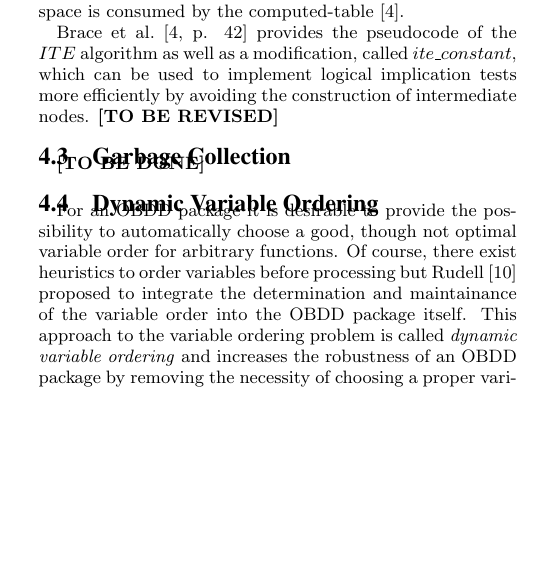
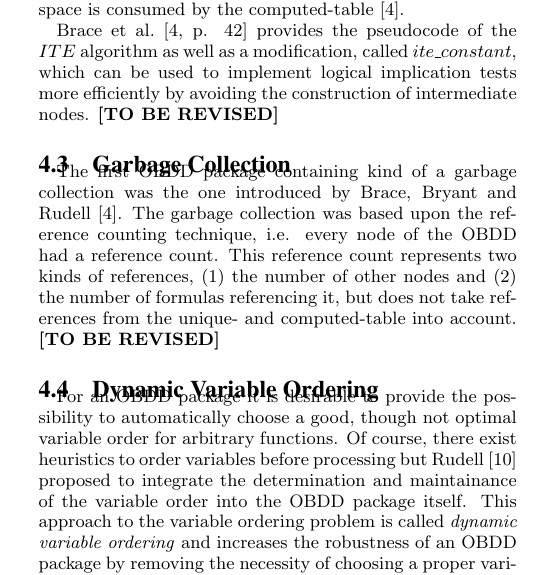
Before and after one commit to danielkocher/obdd-survey, a LaTeX document (paper.tex): part of one column of page 4 of 6, cut so that both start at the same text, the shorter picture padded with empty space. Compiled offline with pdfLaTeX.

Commit message:
Add Garbage collection intro

```diff
--- a/paper.tex
+++ b/paper.tex
@@ -555,7 +555,12 @@ intermediate nodes. \tbr
 \subsection{Garbage Collection}
 \label{subsec:garbage-collection}
 
-\tbd
+The first OBDD package containing kind of a garbage collection was the one
+introduced by Brace, Bryant and Rudell~\cite{BRACE90}. The garbage collection was
+based upon the reference counting technique, i.e. every node of the OBDD had a
+reference count. This reference count represents two kinds of references, (1)
+the number of other nodes and (2) the number of formulas referencing it, but does
+not take references from the unique- and computed-table into account. \tbr
 
 \subsection{Dynamic Variable Ordering}
 \label{subsec:dynamic-variable-ordering}
```
